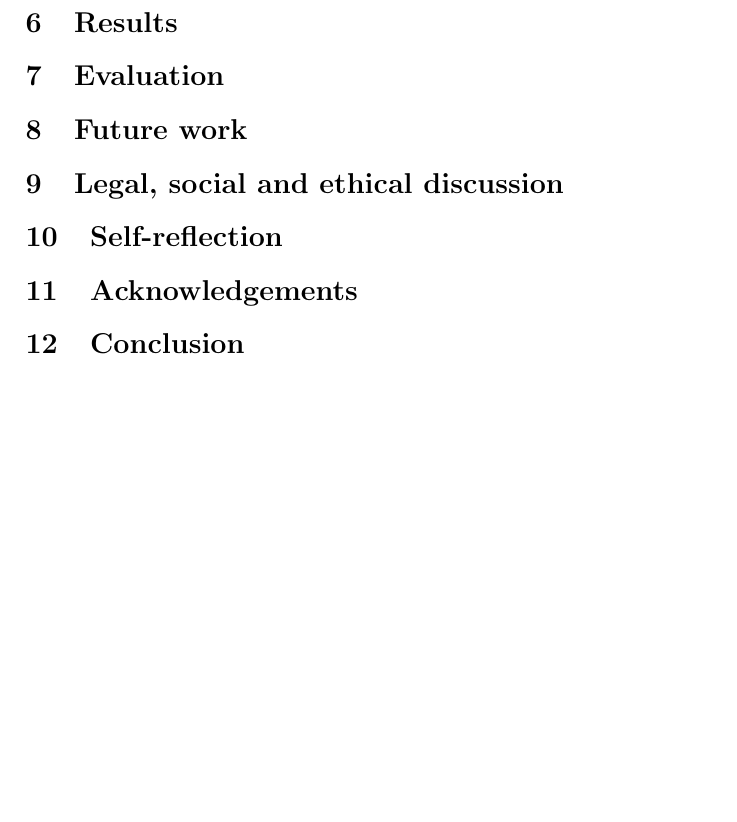
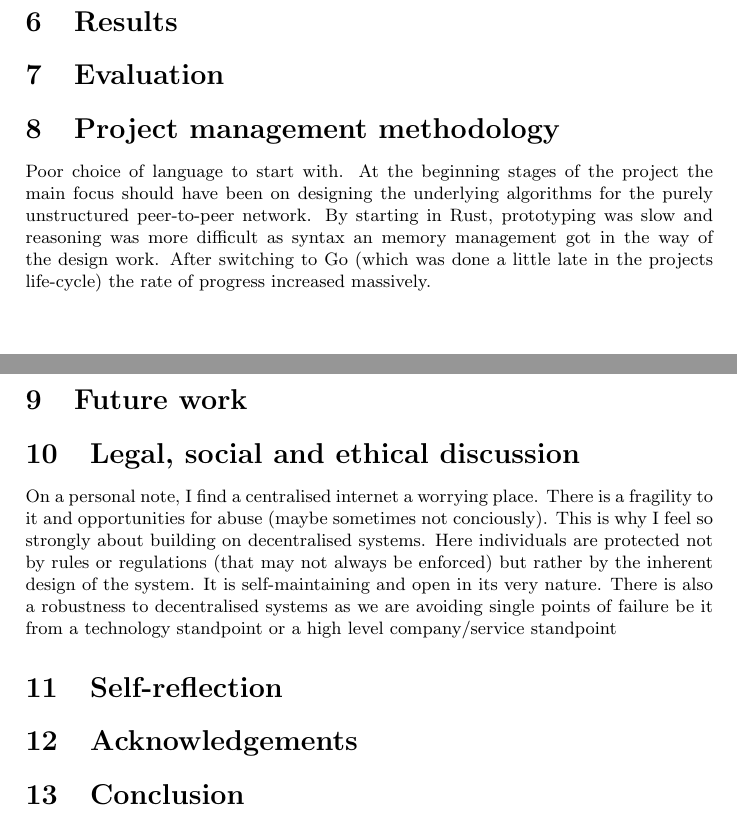
Before and after one commit to butter-network/butter, a LaTeX paper (docs/main.tex): part of page 3 of 3 before the commit and two parts of pages 2 and 3 of 3 after it, the two joined at a grey line, cut so that both start at the same text, the shorter picture padded with empty space. Compiled offline with pdfLaTeX.

Commit message:
update some of the documentation

```diff
--- a/docs/main.tex
+++ b/docs/main.tex
@@ -63,10 +63,12 @@
 \section{Testing}
 \section{Results}
 \section{Evaluation}
-    % \section{Methodology} - like how the project was managed and carries out?
+\section{Project management methodology} % - like how the project was managed and carries out?
+Poor choice of language to start with. At the beginning stages of the project the main focus should have been on designing the underlying algorithms for the purely unstructured peer-to-peer network. By starting in Rust, prototyping was slow and reasoning was more difficult as syntax an memory management got in the way of the design work. After switching to Go (which was done a little late in the projects life-cycle) the rate of progress increased massively.
 \section{Future work}
 \section{Legal, social and ethical discussion}
-%    How does the technology affect society?
+% How does the technology affect society?
+On a personal note, I find a centralised internet a worrying place. There is a fragility to it and opportunities for abuse (maybe sometimes not conciously). This is why I feel so strongly about building on decentralised systems. Here individuals are protected not by rules or regulations (that may not always be enforced) but rather by the inherent design of the system. It is self-maintaining and open in its very nature. There is also a robustness to decentralised systems as we are avoiding single points of failure be it from a technology standpoint or a high level company/service standpoint
 \section{Self-reflection}
 \section{Acknowledgements}
 \section{Conclusion}
```
Also changed, not shown: README.md, docs/main.tex (2 more changed lines), 1 other file. Lines whose indentation alone changed are shown as unchanged.
